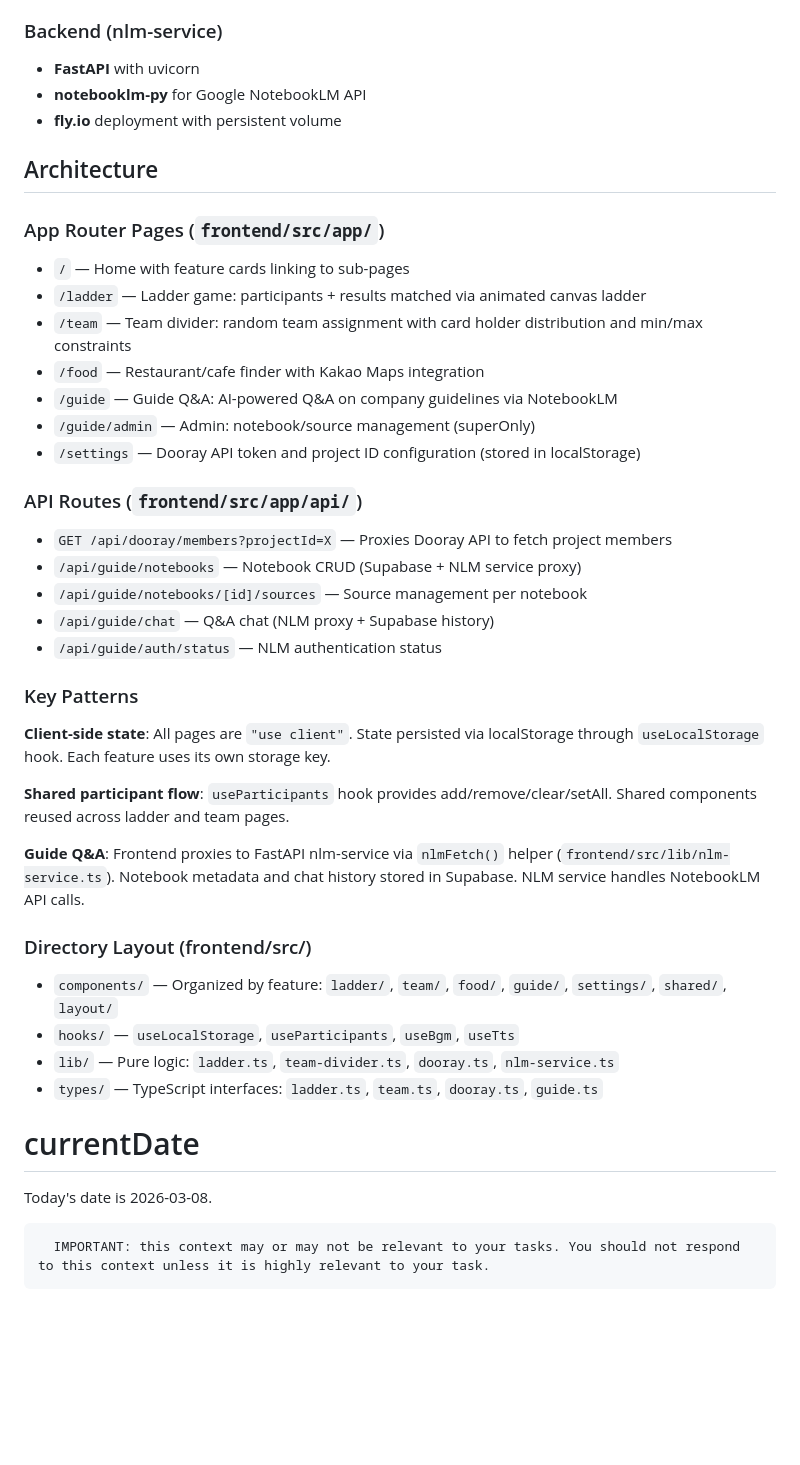
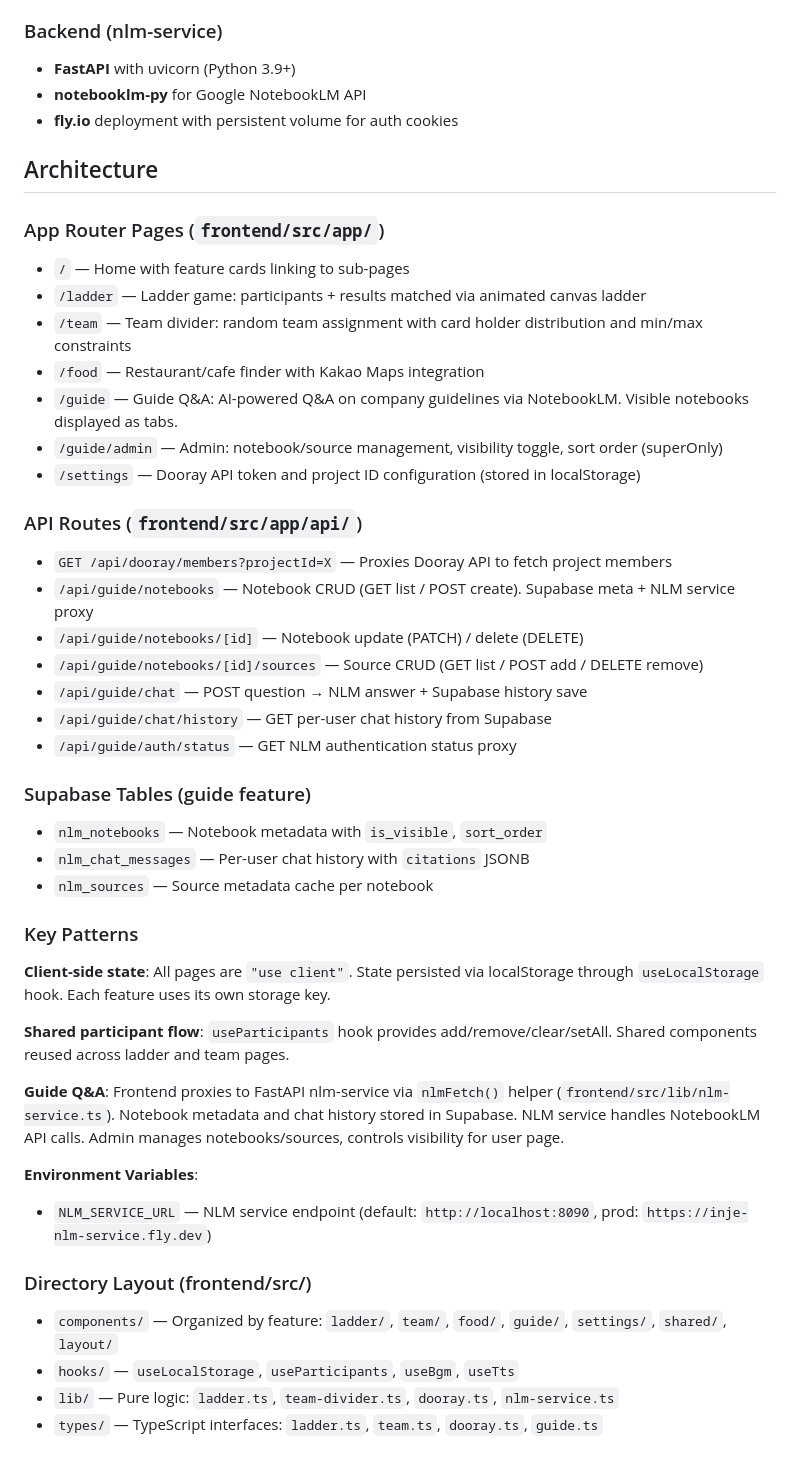
Before and after one commit to abraxas73/inje-playground, a Markdown page: CLAUDE.md, the part around one of its changes. GitHub-like rendering; blank space fills up the shorter version.

```diff
--- a/CLAUDE.md
+++ b/CLAUDE.md
@@ -59,9 +65,9 @@ No test framework is configured.
 - **shadcn/ui** components
 
 ### Backend (nlm-service)
-- **FastAPI** with uvicorn
+- **FastAPI** with uvicorn (Python 3.9+)
 - **notebooklm-py** for Google NotebookLM API
-- **fly.io** deployment with persistent volume
+- **fly.io** deployment with persistent volume for auth cookies
 
 ## Architecture
 
@@ -70,16 +76,23 @@ No test framework is configured.
 - `/ladder` — Ladder game: participants + results matched via animated canvas ladder
 - `/team` — Team divider: random team assignment with card holder distribution and min/max constraints
 - `/food` — Restaurant/cafe finder with Kakao Maps integration
-- `/guide` — Guide Q&A: AI-powered Q&A on company guidelines via NotebookLM
-- `/guide/admin` — Admin: notebook/source management (superOnly)
+- `/guide` — Guide Q&A: AI-powered Q&A on company guidelines via NotebookLM. Visible notebooks displayed as tabs.
+- `/guide/admin` — Admin: notebook/source management, visibility toggle, sort order (superOnly)
 - `/settings` — Dooray API token and project ID configuration (stored in localStorage)
 
 ### API Routes (`frontend/src/app/api/`)
 - `GET /api/dooray/members?projectId=X` — Proxies Dooray API to fetch project members
-- `/api/guide/notebooks` — Notebook CRUD (Supabase + NLM service proxy)
-- `/api/guide/notebooks/[id]/sources` — Source management per notebook
-- `/api/guide/chat` — Q&A chat (NLM proxy + Supabase history)
-- `/api/guide/auth/status` — NLM authentication status
+- `/api/guide/notebooks` — Notebook CRUD (GET list / POST create). Supabase meta + NLM service proxy
+- `/api/guide/notebooks/[id]` — Notebook update (PATCH) / delete (DELETE)
+- `/api/guide/notebooks/[id]/sources` — Source CRUD (GET list / POST add / DELETE remove)
+- `/api/guide/chat` — POST question → NLM answer + Supabase history save
+- `/api/guide/chat/history` — GET per-user chat history from Supabase
+- `/api/guide/auth/status` — GET NLM authentication status proxy
+
+### Supabase Tables (guide feature)
+- `nlm_notebooks` — Notebook metadata with `is_visible`, `sort_order`
+- `nlm_chat_messages` — Per-user chat history with `citations` JSONB
+- `nlm_sources` — Source metadata cache per notebook
 
 ### Key Patterns
 
@@ -87,15 +100,13 @@ No test framework is configured.
 
 **Shared participant flow**: `useParticipants` hook provides add/remove/clear/setAll. Shared components reused across ladder and team pages.
 
-**Guide Q&A**: Frontend proxies to FastAPI nlm-service via `nlmFetch()` helper (`frontend/src/lib/nlm-service.ts`). Notebook metadata and chat history stored in Supabase. NLM service handles NotebookLM API calls.
+**Guide Q&A**: Frontend proxies to FastAPI nlm-service via `nlmFetch()` helper (`frontend/src/lib/nlm-service.ts`). Notebook metadata and chat history stored in Supabase. NLM service handles NotebookLM API calls. Admin manages notebooks/sources, controls visibility for user page.
+
+**Environment Variables**:
+- `NLM_SERVICE_URL` — NLM service endpoint (default: `http://localhost:8090`, prod: `https://inje-nlm-service.fly.dev`)
 
 ### Directory Layout (frontend/src/)
 - `components/` — Organized by feature: `ladder/`, `team/`, `food/`, `guide/`, `settings/`, `shared/`, `layout/`
 - `hooks/` — `useLocalStorage`, `useParticipants`, `useBgm`, `useTts`
 - `lib/` — Pure logic: `ladder.ts`, `team-divider.ts`, `dooray.ts`, `nlm-service.ts`
 - `types/` — TypeScript interfaces: `ladder.ts`, `team.ts`, `dooray.ts`, `guide.ts`
-
-# currentDate
-Today's date is 2026-03-08.
-
-      IMPORTANT: this context may or may not be relevant to your tasks. You should not respond to this context unless it is highly relevant to your task.
```
Also changed, not shown: other parts of CLAUDE.md (+28 -22 lines), docs/plans/2026-03-08-guide-qa-design.md (+36 -3 lines).
